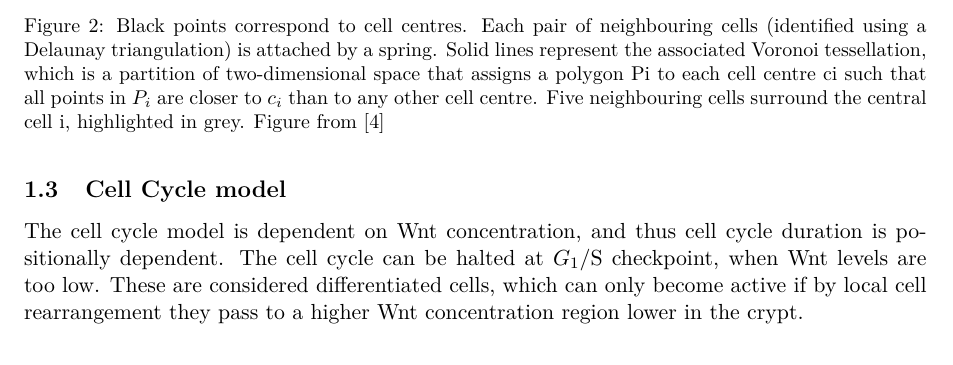
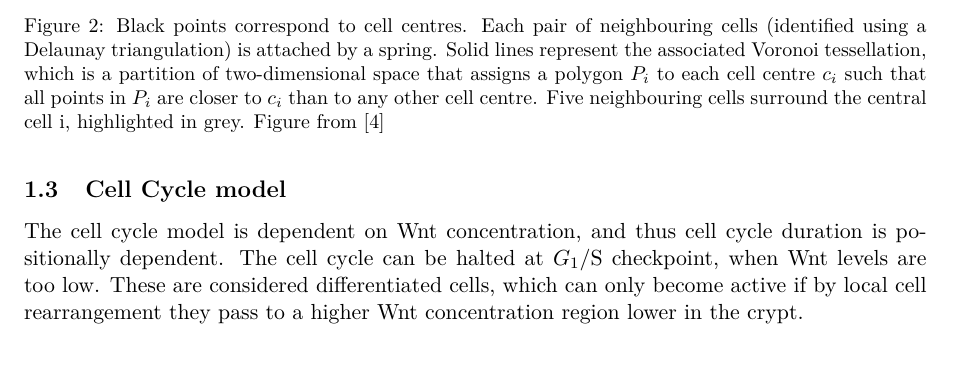
Before and after one commit to nelse003/dtc_chaste_project, a LaTeX document (Report/report_model.tex): part of page 2 of 2, cut so that both start at the same text. Compiled offline with pdfLaTeX.

Commit message:
minor edit to text

```diff
--- a/Report/report_model.tex
+++ b/Report/report_model.tex
@@ -85,7 +85,7 @@ The model is populated with stem, transit and differentiated cells, which can un
 correspond to cell centres. Each pair of neighbouring cells (identified
 using a Delaunay triangulation) is attached by a spring. Solid lines
 represent the associated Voronoi tessellation, which is a partition of
-two-dimensional space that assigns a polygon Pi to each cell centre ci
+two-dimensional space that assigns a polygon $P_i$ to each cell centre $c_i$
 such that all points in $P_i$ are closer to $c_i$ than to any other cell centre. Five
 neighbouring cells surround the central cell i, highlighted in grey. Figure from \cite{VanLeeuwen2009} }
 \label{fig:Mechanical_model}
```
